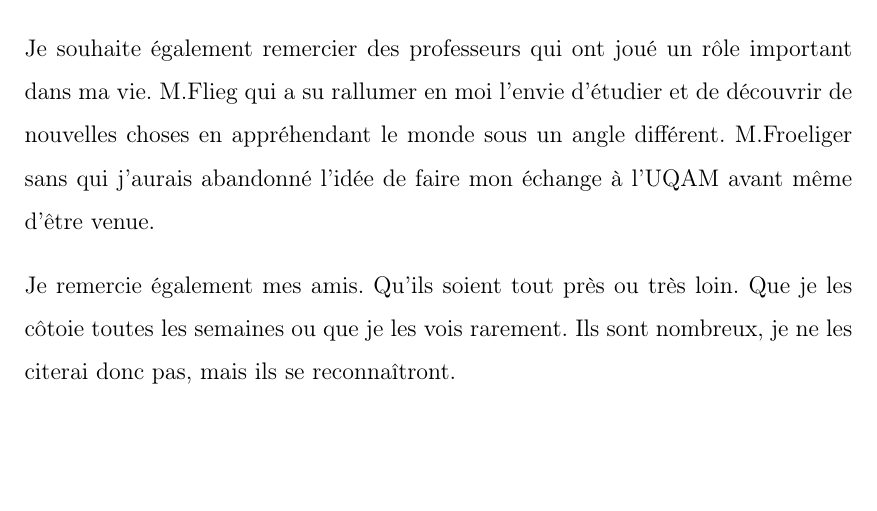
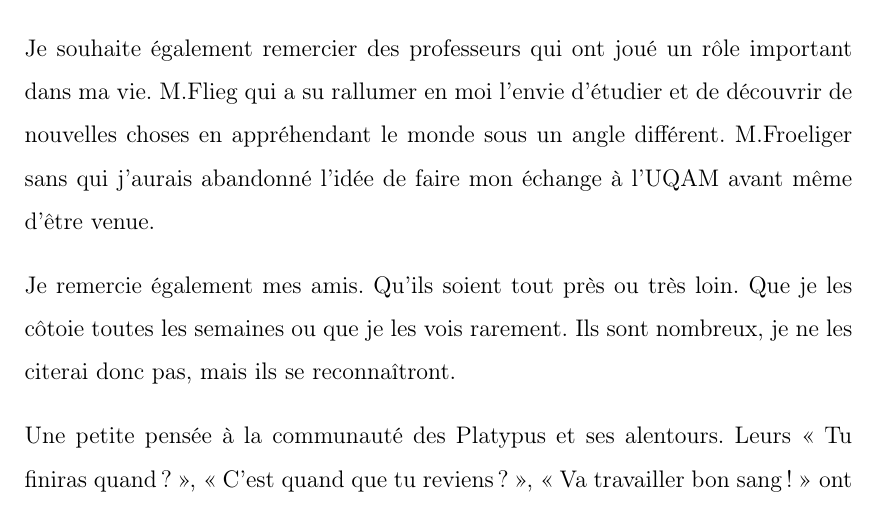
Before and after one commit to Nouninoun/overleaf_repo, a LaTeX thesis (00_coquille.tex, which reads 01_lim/01_remerciements.tex): part of page 3 of 107, cut so that both start at the same text, the shorter picture padded with empty space. Compiled offline with pdfLaTeX.

Commit message:
Update on Overleaf.

```diff
--- a/01_lim/01_remerciements.tex
+++ b/01_lim/01_remerciements.tex
@@ -23,6 +23,10 @@ Que je les côtoie toutes les semaines ou que je les vois rarement.
 Ils sont nombreux, je ne les citerai donc pas, mais ils se reconnaîtront.
 
 
+Une petite pensée à la communauté des Platypus et ses alentours.
+Leurs <<~Tu finiras quand ?~>>, <<~C'est quand que tu reviens ?~>>, <<~Va travailler bon sang !~>> ont tous été purement égoïstes je le sais et pour ça je vous envoie un grand nouninLove.
+
+
 Enfin je tiens à remercier ma famille.
 Mon père tout d'abord, sans qui rien n'aurait été possible.
 Pour la confiance qu'il m'accorde, pour la patience dont il a toujours fait preuve et pour son soutien au quotidien depuis de nombreuses années.
```
